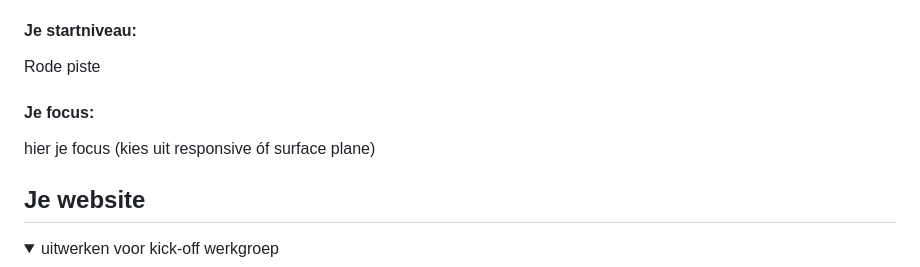
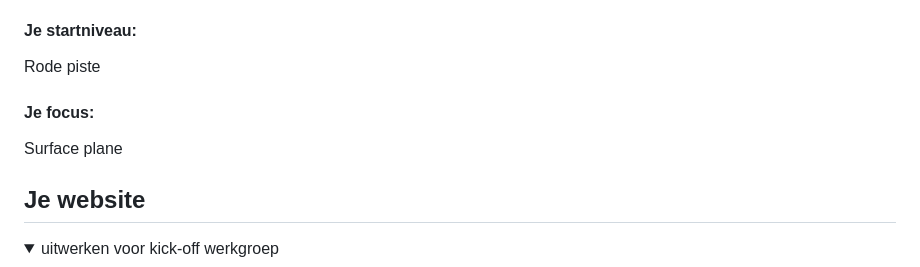
Before and after one commit to Dianola/Blok-Web, a Markdown page: README.md, the part around the change. Rendered like a GitHub page.

```diff
--- a/README.md
+++ b/README.md
@@ -22,7 +22,7 @@ Nb. Door *open* toe te voegen aan een *details* element kun je deze standaard op
   Rode piste
 
   #### Je focus:
-  hier je focus (kies uit responsive óf surface plane)
+  Surface plane
 
 </details>
 
```
